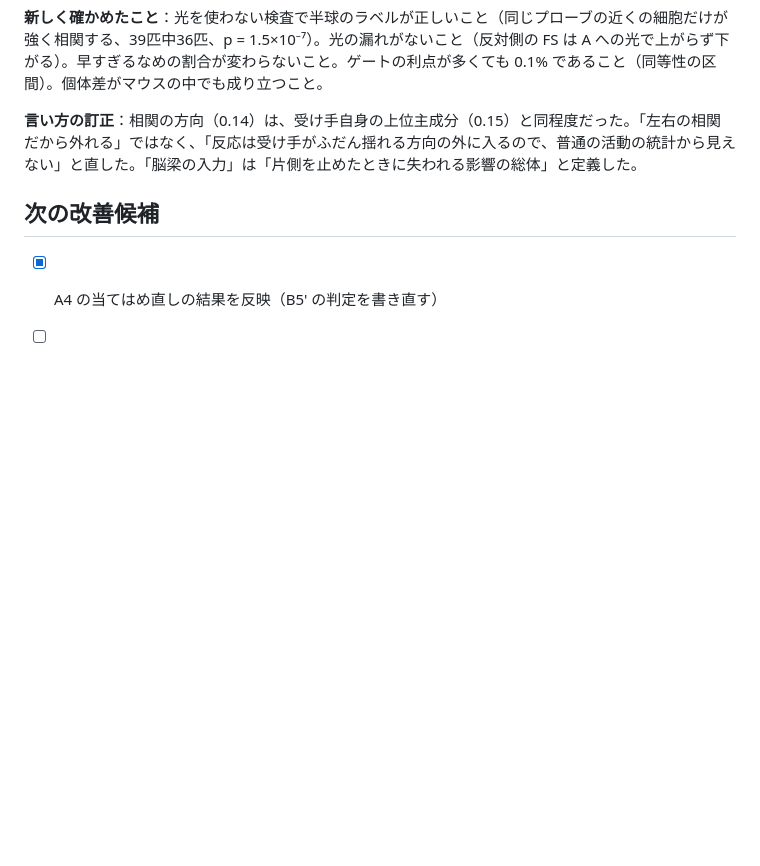
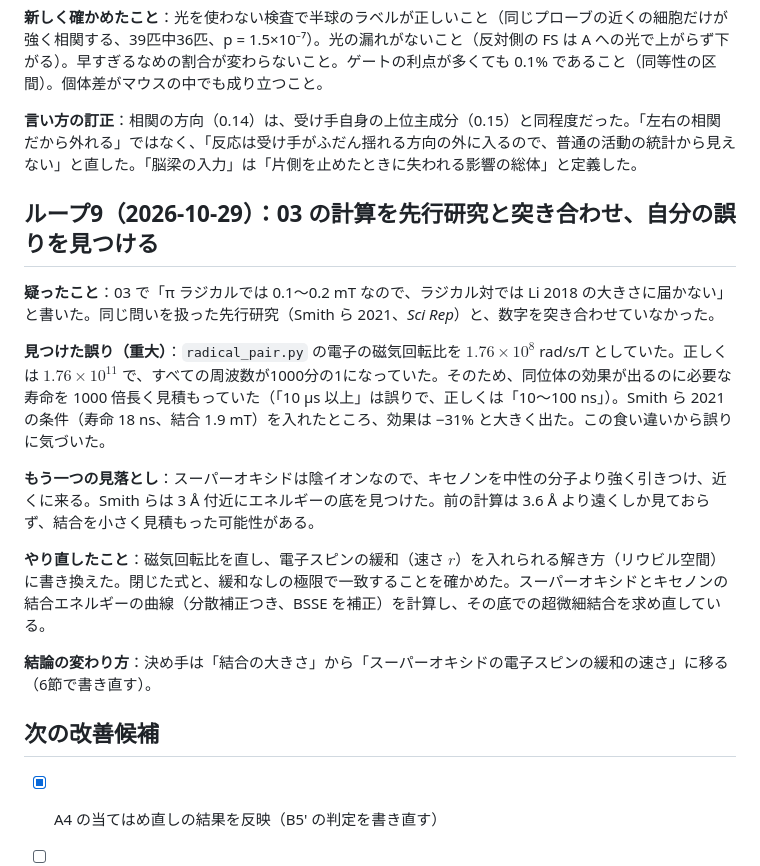
Before and after one commit to Nzm3915/callosal-dims, a Markdown page: docs/00_review_log.md, the part around the change. Rendered like a GitHub page; blank space fills up the shorter version.

```diff
--- a/docs/00_review_log.md
+++ b/docs/00_review_log.md
@@ -148,6 +148,18 @@
 
 **言い方の訂正**：相関の方向（0.14）は、受け手自身の上位主成分（0.15）と同程度だった。「左右の相関だから外れる」ではなく、「反応は受け手がふだん揺れる方向の外に入るので、普通の活動の統計から見えない」と直した。「脳梁の入力」は「片側を止めたときに失われる影響の総体」と定義した。
 
+## ループ9（2026-10-29）：03 の計算を先行研究と突き合わせ、自分の誤りを見つける
+
+**疑ったこと**：03 で「π ラジカルでは 0.1〜0.2 mT なので、ラジカル対では Li 2018 の大きさに届かない」と書いた。同じ問いを扱った先行研究（Smith ら 2021、*Sci Rep*）と、数字を突き合わせていなかった。
+
+**見つけた誤り（重大）**：`radical_pair.py` の電子の磁気回転比を $1.76\times10^{8}$ rad/s/T としていた。正しくは $1.76\times10^{11}$ で、すべての周波数が1000分の1になっていた。そのため、同位体の効果が出るのに必要な寿命を 1000 倍長く見積もっていた（「10 µs 以上」は誤りで、正しくは「10〜100 ns」）。Smith ら 2021 の条件（寿命 18 ns、結合 1.9 mT）を入れたところ、効果は −31% と大きく出た。この食い違いから誤りに気づいた。
+
+**もう一つの見落とし**：スーパーオキシドは陰イオンなので、キセノンを中性の分子より強く引きつけ、近くに来る。Smith らは 3 Å 付近にエネルギーの底を見つけた。前の計算は 3.6 Å より遠くしか見ておらず、結合を小さく見積もった可能性がある。
+
+**やり直したこと**：磁気回転比を直し、電子スピンの緩和（速さ $r$）を入れられる解き方（リウビル空間）に書き換えた。閉じた式と、緩和なしの極限で一致することを確かめた。スーパーオキシドとキセノンの結合エネルギーの曲線（分散補正つき、BSSE を補正）を計算し、その底での超微細結合を求め直している。
+
+**結論の変わり方**：決め手は「結合の大きさ」から「スーパーオキシドの電子スピンの緩和の速さ」に移る（6節で書き直す）。
+
 ## 次の改善候補
 
 - [x] A4 の当てはめ直しの結果を反映（B5' の判定を書き直す）
```
Also changed, not shown: results/quantum/fig_radical_pair.png, 7 other files.
